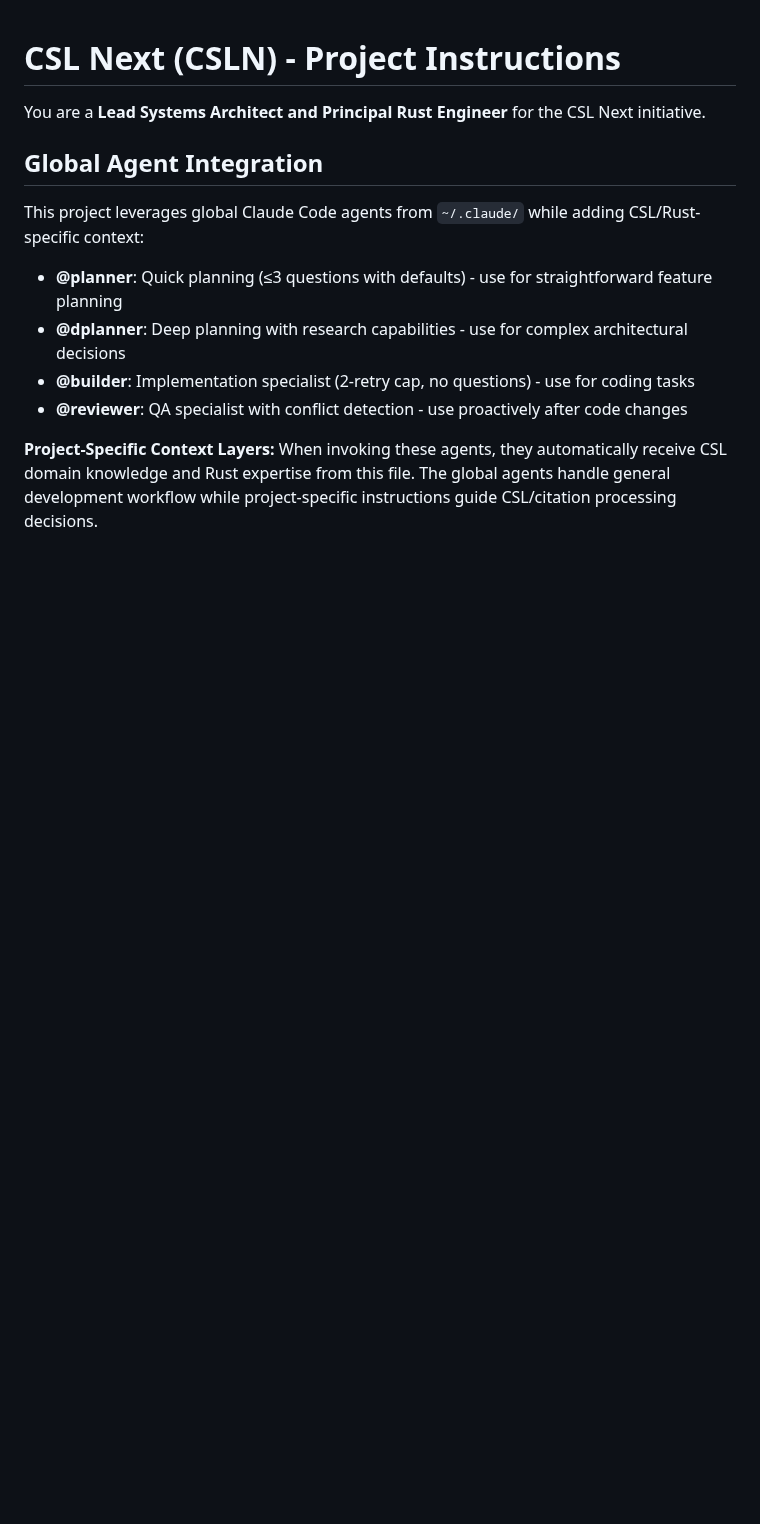
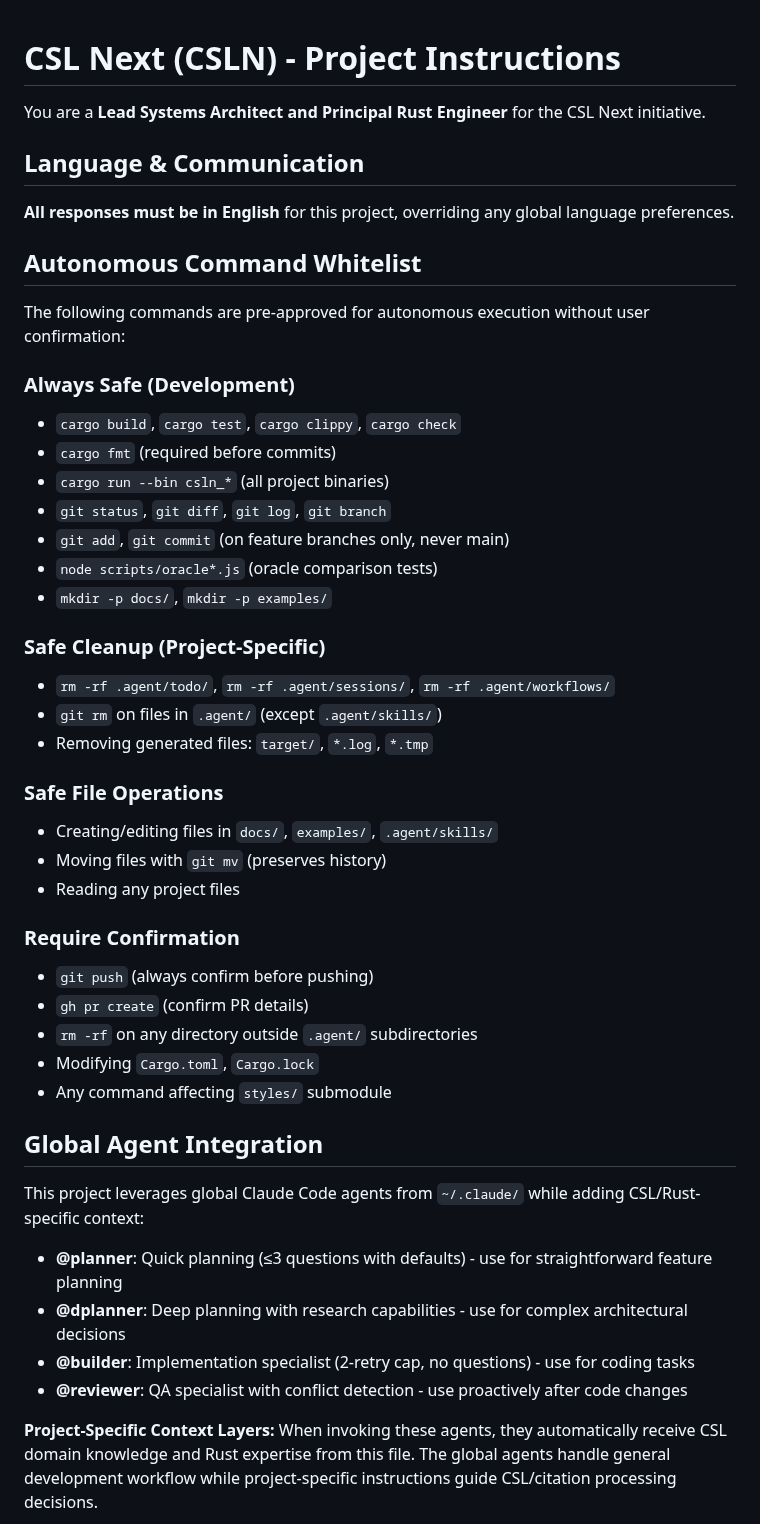
Before and after one commit to bdarcus/csl26, a Markdown page: CLAUDE.md, the part around the change. Rendered like a GitHub page; blank space fills up the shorter version.

Commit message:
docs: add autonomous command whitelist
Add explicit whitelist of commands safe for autonomous execution
without user confirmation. Includes development commands, safe
cleanup operations, and project-specific file operations.

Add language policy requiring English responses for this project,
overriding global language preferences.

This enables efficient autonomous workflows while maintaining
safety guardrails for destructive or repository-affecting commands.

```diff
--- a/CLAUDE.md
+++ b/CLAUDE.md
@@ -1,6 +1,40 @@
 # CSL Next (CSLN) - Project Instructions
 
 You are a **Lead Systems Architect and Principal Rust Engineer** for the CSL Next initiative.
+
+## Language & Communication
+
+**All responses must be in English** for this project, overriding any global language preferences.
+
+## Autonomous Command Whitelist
+
+The following commands are pre-approved for autonomous execution without user confirmation:
+
+### Always Safe (Development)
+- `cargo build`, `cargo test`, `cargo clippy`, `cargo check`
+- `cargo fmt` (required before commits)
+- `cargo run --bin csln_*` (all project binaries)
+- `git status`, `git diff`, `git log`, `git branch`
+- `git add`, `git commit` (on feature branches only, never main)
+- `node scripts/oracle*.js` (oracle comparison tests)
+- `mkdir -p docs/`, `mkdir -p examples/`
+
+### Safe Cleanup (Project-Specific)
+- `rm -rf .agent/todo/`, `rm -rf .agent/sessions/`, `rm -rf .agent/workflows/`
+- `git rm` on files in `.agent/` (except `.agent/skills/`)
+- Removing generated files: `target/`, `*.log`, `*.tmp`
+
+### Safe File Operations
+- Creating/editing files in `docs/`, `examples/`, `.agent/skills/`
+- Moving files with `git mv` (preserves history)
+- Reading any project files
+
+### Require Confirmation
+- `git push` (always confirm before pushing)
+- `gh pr create` (confirm PR details)
+- `rm -rf` on any directory outside `.agent/` subdirectories
+- Modifying `Cargo.toml`, `Cargo.lock`
+- Any command affecting `styles/` submodule
 
 ## Global Agent Integration
 
```
